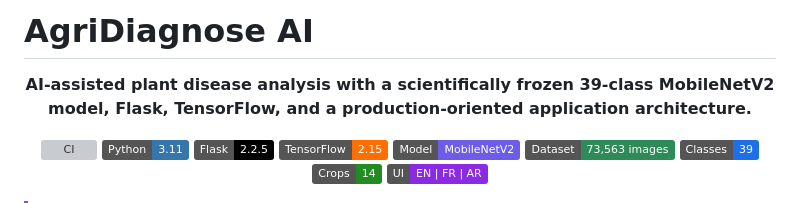
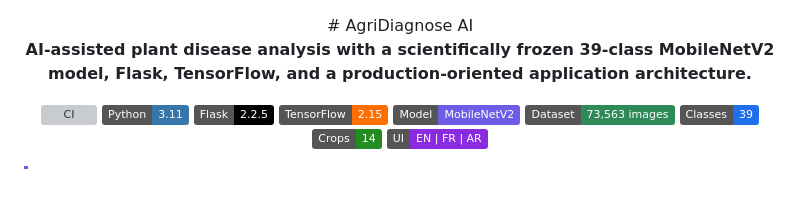
Before and after one commit to ihebjdey2/ai-plant-disease-detection, a Markdown page: README.md, the part around the change. Rendered like a GitHub page; badges without logos; grey boxes are pictures that could not be loaded.

```diff
--- a/README.md
+++ b/README.md
@@ -1,6 +1,7 @@
-# AgriDiagnose AI
+
 
 <div align="center">
+# AgriDiagnose AI
 
 **AI-assisted plant disease analysis with a scientifically frozen 39-class MobileNetV2 model, Flask, TensorFlow, and a production-oriented application architecture.**
 
```
